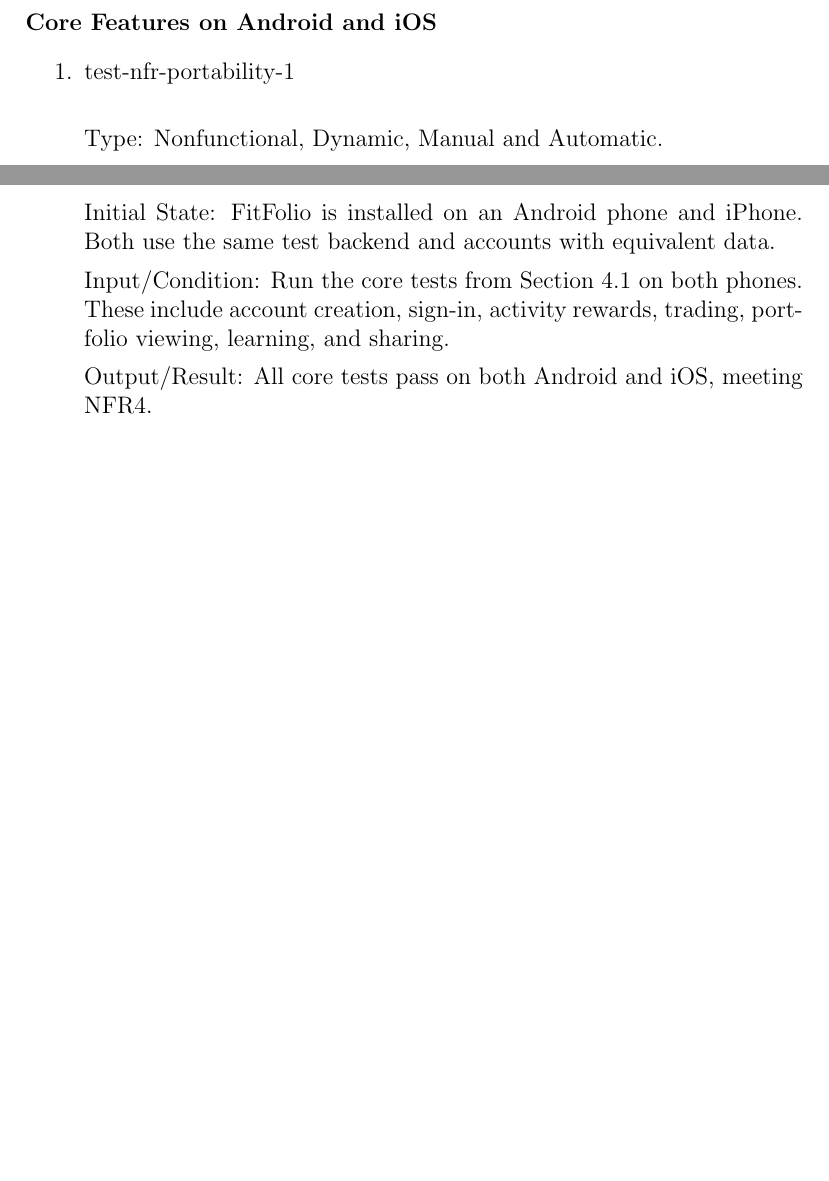
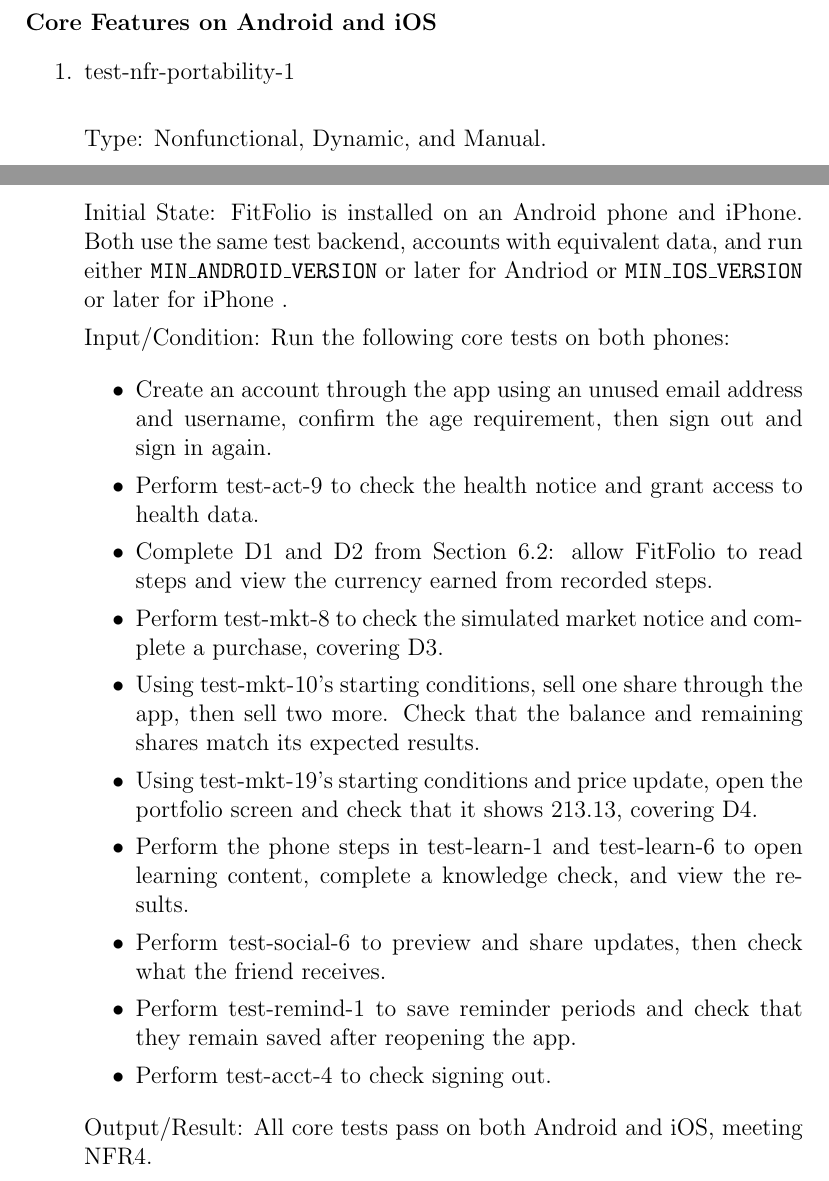
Before and after one commit to davislenover/BurnNEarn, a LaTeX document (docs/VnVPlan/VnVPlan.tex): two parts of pages 82 and 83 of 108, joined at a grey line, cut so that both start at the same text, the shorter picture padded with empty space. Compiled offline with pdfLaTeX; a LaTeX package or settings file that is missing is left out.

Commit message:
update 4.2.3

```diff
--- a/docs/VnVPlan/VnVPlan.tex
+++ b/docs/VnVPlan/VnVPlan.tex
@@ -3299,14 +3299,48 @@
 
 \item{test-nfr-portability-1\\}
 
-Type: Nonfunctional, Dynamic, Manual and Automatic.
+Type: Nonfunctional, Dynamic, and Manual.
 
 Initial State: FitFolio is installed on an Android phone and iPhone.
-Both use the same test backend and accounts with equivalent data.
-
-Input/Condition: Run the core tests from Section 4.1 on both phones.
-These include account creation, sign-in, activity rewards, trading,
-portfolio viewing, learning, and sharing.
+Both use the same test backend, accounts with equivalent data, and run either \texttt{MIN\_ANDROID\_VERSION} or later for Andriod or \texttt{MIN\_IOS\_VERSION} or later for iPhone .
+
+Input/Condition: Run the following core tests on both phones:
+
+\begin{itemize}
+    \item Create an account through the app using an unused email
+    address and username, confirm the age requirement, then sign
+    out and sign in again.
+
+    \item Perform test-act-9 to check the health notice and grant
+    access to health data.
+
+    \item Complete D1 and D2 from Section 6.2: allow FitFolio to
+    read steps and view the currency earned from recorded steps.
+
+    \item Perform test-mkt-8 to check the simulated market notice
+    and complete a purchase, covering D3.
+
+    \item Using test-mkt-10's starting conditions, sell one share
+    through the app, then sell two more. Check that the balance
+    and remaining shares match its expected results.
+
+    \item Using test-mkt-19's starting conditions and price update,
+    open the portfolio screen and check that it shows 213.13,
+    covering D4.
+
+    \item Perform the phone steps in test-learn-1 and test-learn-6
+    to open learning content, complete a knowledge check, and
+    view the results.
+
+    \item Perform test-social-6 to preview and share updates,
+    then check what the friend receives.
+
+    \item Perform test-remind-1 to save reminder periods and check
+    that they remain saved after reopening the app.
+
+    \item Perform test-acct-4 to check signing out.
+\end{itemize}
+
 
 Output/Result: All core tests pass on both Android and iOS, meeting NFR4.
 
```
